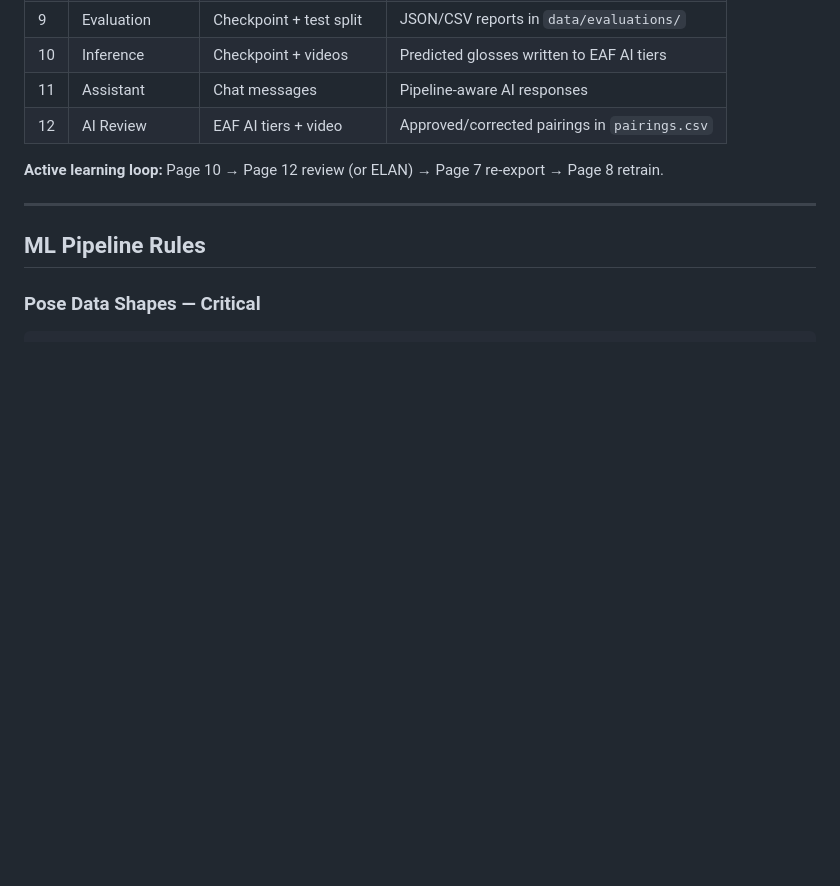
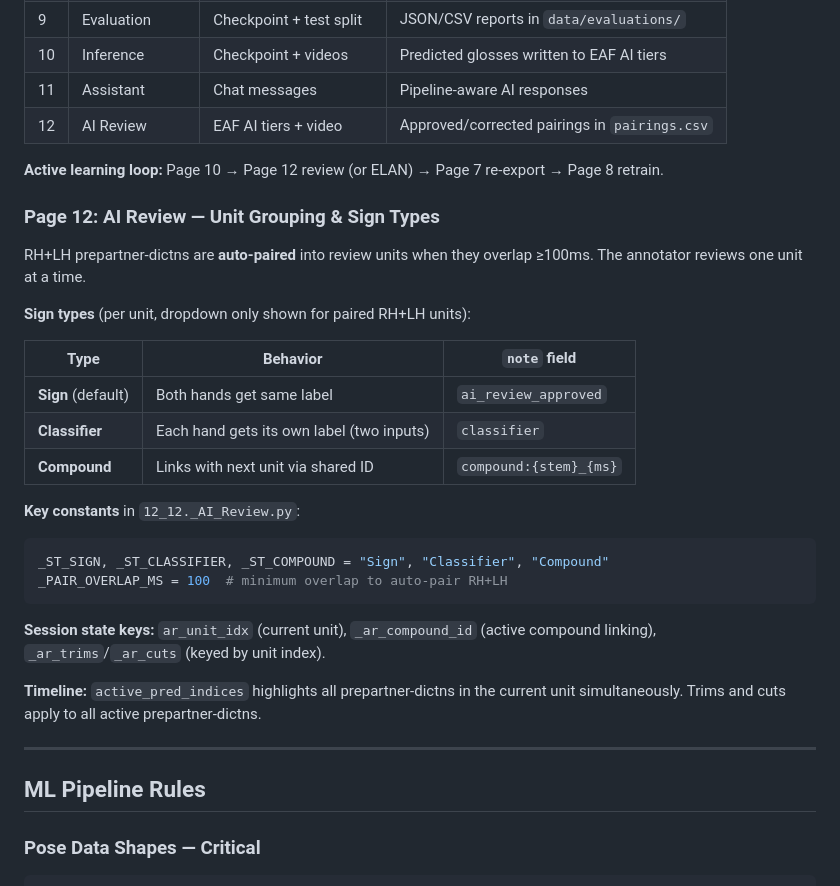
Before and after one commit to marxo126/spj-korpus, a Markdown page: CLAUDE.md, the part around the change. GitHub-like rendering; blank space fills up the shorter version.

Commit message:
docs: add AI Review unit grouping & sign types to CLAUDE.md
Document RH+LH auto-pairing, sign type dropdown behavior
(Sign/Classifier/Compound), key constants, and session state keys.

Co-Authored-By: Claude Opus 4.6 <noreply@anthropic.com>

````diff
--- a/CLAUDE.md
+++ b/CLAUDE.md
@@ -281,6 +281,28 @@ Confirm all data-sharing agreements are signed with all partner organizations be
 
 **Active learning loop:** Page 10 → Page 12 review (or ELAN) → Page 7 re-export → Page 8 retrain.
 
+### Page 12: AI Review — Unit Grouping & Sign Types
+
+RH+LH prepartner-dictns are **auto-paired** into review units when they overlap ≥100ms. The annotator reviews one unit at a time.
+
+**Sign types** (per unit, dropdown only shown for paired RH+LH units):
+
+| Type | Behavior | `note` field |
+|------|----------|-------------|
+| **Sign** (default) | Both hands get same label | `ai_review_approved` |
+| **Classifier** | Each hand gets its own label (two inputs) | `classifier` |
+| **Compound** | Links with next unit via shared ID | `compound:{stem}_{ms}` |
+
+**Key constants** in `12_12._AI_Review.py`:
+```python
+_ST_SIGN, _ST_CLASSIFIER, _ST_COMPOUND = "Sign", "Classifier", "Compound"
+_PAIR_OVERLAP_MS = 100  # minimum overlap to auto-pair RH+LH
+```
+
+**Session state keys:** `ar_unit_idx` (current unit), `_ar_compound_id` (active compound linking), `_ar_trims`/`_ar_cuts` (keyed by unit index).
+
+**Timeline:** `active_pred_indices` highlights all prepartner-dictns in the current unit simultaneously. Trims and cuts apply to all active prepartner-dictns.
+
 ---
 
 ## ML Pipeline Rules
````
